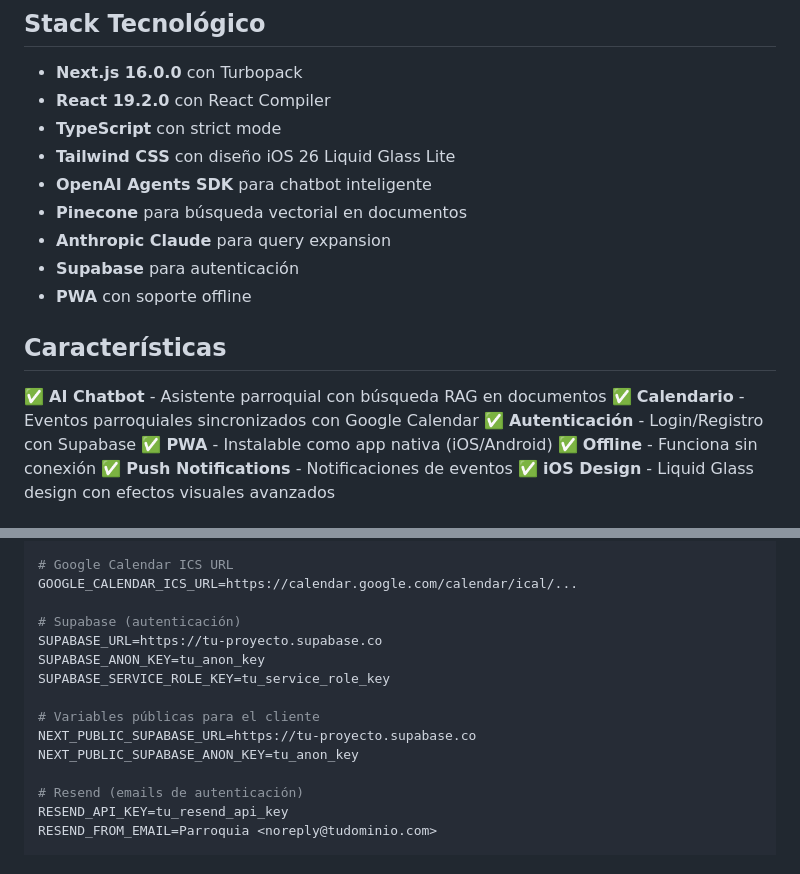
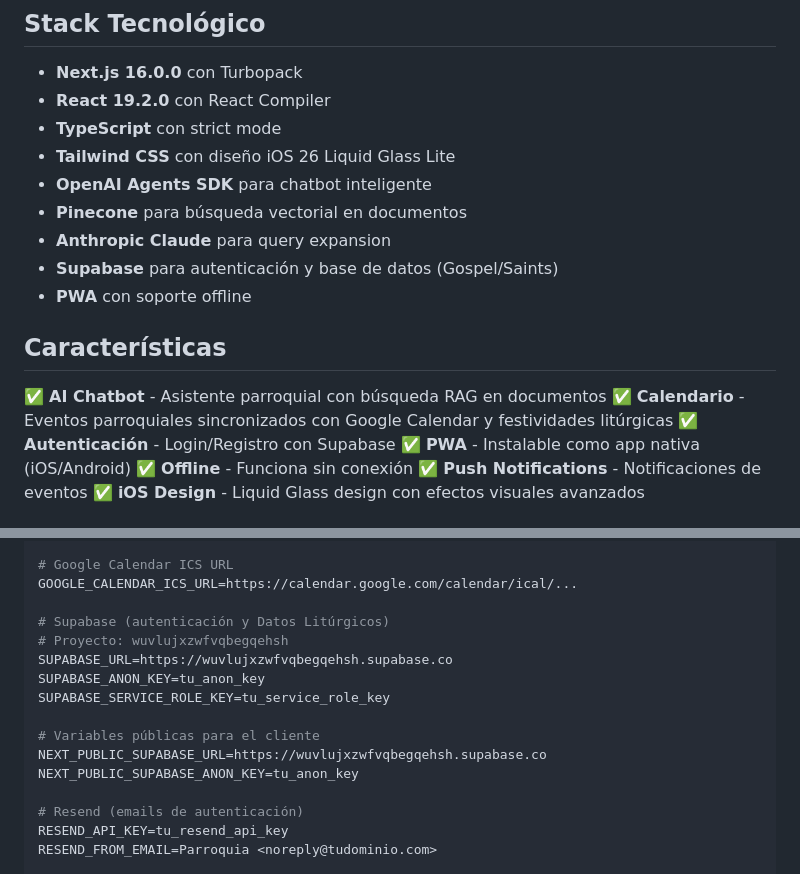
Before and after one commit to Ismanloff/parroquia-pwa, a Markdown page: README.md, 2 parts joined by grey strips. Drawn GitHub-style.

Commit message:
docs: update README with new Supabase project credentials and setup instructions

```diff
--- a/README.md
+++ b/README.md
@@ -11,13 +11,13 @@ Progressive Web App (PWA) para gestión parroquial con AI chatbot integrado.
 - **OpenAI Agents SDK** para chatbot inteligente
 - **Pinecone** para búsqueda vectorial en documentos
 - **Anthropic Claude** para query expansion
-- **Supabase** para autenticación
+- **Supabase** para autenticación y base de datos (Gospel/Saints)
 - **PWA** con soporte offline
 
 ## Características
 
 ✅ **AI Chatbot** - Asistente parroquial con búsqueda RAG en documentos
-✅ **Calendario** - Eventos parroquiales sincronizados con Google Calendar
+✅ **Calendario** - Eventos parroquiales sincronizados con Google Calendar y festividades litúrgicas
 ✅ **Autenticación** - Login/Registro con Supabase
 ✅ **PWA** - Instalable como app nativa (iOS/Android)
 ✅ **Offline** - Funciona sin conexión
@@ -69,13 +69,14 @@ AGENT_INSTRUCTIONS="Eres un chatbot parroquial..."
 # Google Calendar ICS URL
 GOOGLE_CALENDAR_ICS_URL=https://calendar.google.com/calendar/ical/...
 
-# Supabase (autenticación)
-SUPABASE_URL=https://tu-proyecto.supabase.co
+# Supabase (autenticación y Datos Litúrgicos)
+# Proyecto: wuvlujxzwfvqbegqehsh
+SUPABASE_URL=https://wuvlujxzwfvqbegqehsh.supabase.co
 SUPABASE_ANON_KEY=tu_anon_key
 SUPABASE_SERVICE_ROLE_KEY=tu_service_role_key
 
 # Variables públicas para el cliente
-NEXT_PUBLIC_SUPABASE_URL=https://tu-proyecto.supabase.co
+NEXT_PUBLIC_SUPABASE_URL=https://wuvlujxzwfvqbegqehsh.supabase.co
 NEXT_PUBLIC_SUPABASE_ANON_KEY=tu_anon_key
 
 # Resend (emails de autenticación)
```
Also changed, not shown: other parts of README.md (+6 -0 lines).
